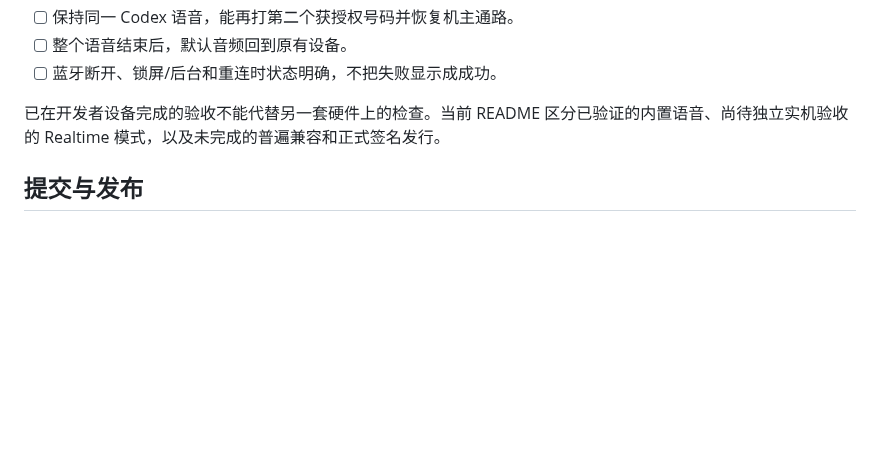
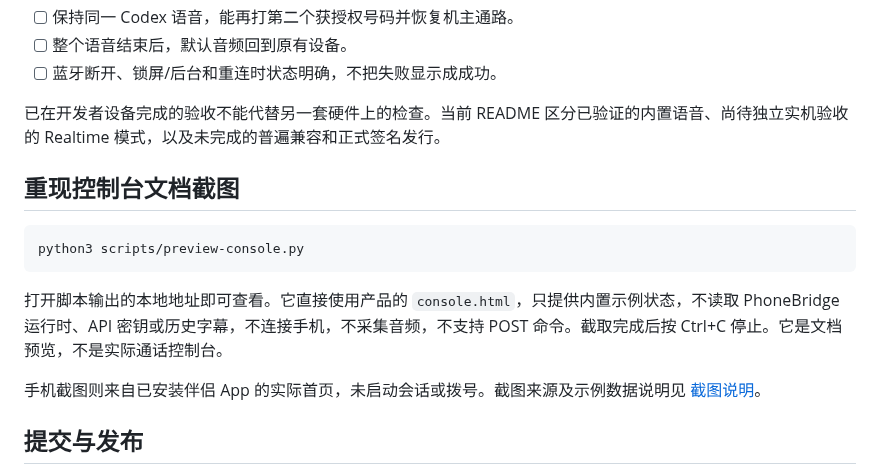
Before and after one commit to andycaihello/codex-phonecall, a Markdown page: docs/DEVELOPMENT.md, the part around the change. Drawn GitHub-style; blank space fills up the shorter version.

````diff
--- a/docs/DEVELOPMENT.md
+++ b/docs/DEVELOPMENT.md
@@ -39,6 +39,16 @@ python3 integration/test-builtin-captions.py
 
 已在开发者设备完成的验收不能代替另一套硬件上的检查。当前 README 区分已验证的内置语音、尚待独立实机验收的 Realtime 模式，以及未完成的普遍兼容和正式签名发行。
 
+## 重现控制台文档截图
+
+```sh
+python3 scripts/preview-console.py
+```
+
+打开脚本输出的本地地址即可查看。它直接使用产品的 `console.html`，只提供内置示例状态，不读取 PhoneBridge 运行时、API 密钥或历史字幕，不连接手机，不采集音频，不支持 POST 命令。截取完成后按 Ctrl+C 停止。它是文档预览，不是实际通话控制台。
+
+手机截图则来自已安装伴侣 App 的实际首页，未启动会话或拨号。截图来源及示例数据说明见 [截图说明](assets/README.md)。
+
 ## 提交与发布
 
 不要提交 `dist/`、`.build/`、诊断日志、通话文字、联系人/设备信息、生成的 MCP 配置和签名密钥。仓库保留的 `bluetooth-test.pcm` 是随应用分发的固定测试语音资源，不是用户通话录音。
````
Also changed, not shown: README.md (+16 -0 lines), docs/assets/README.md (added, +9 -0 lines), docs/assets/call-console.jpg (added), docs/assets/mobile-companion.jpg (added), 1 other file.
